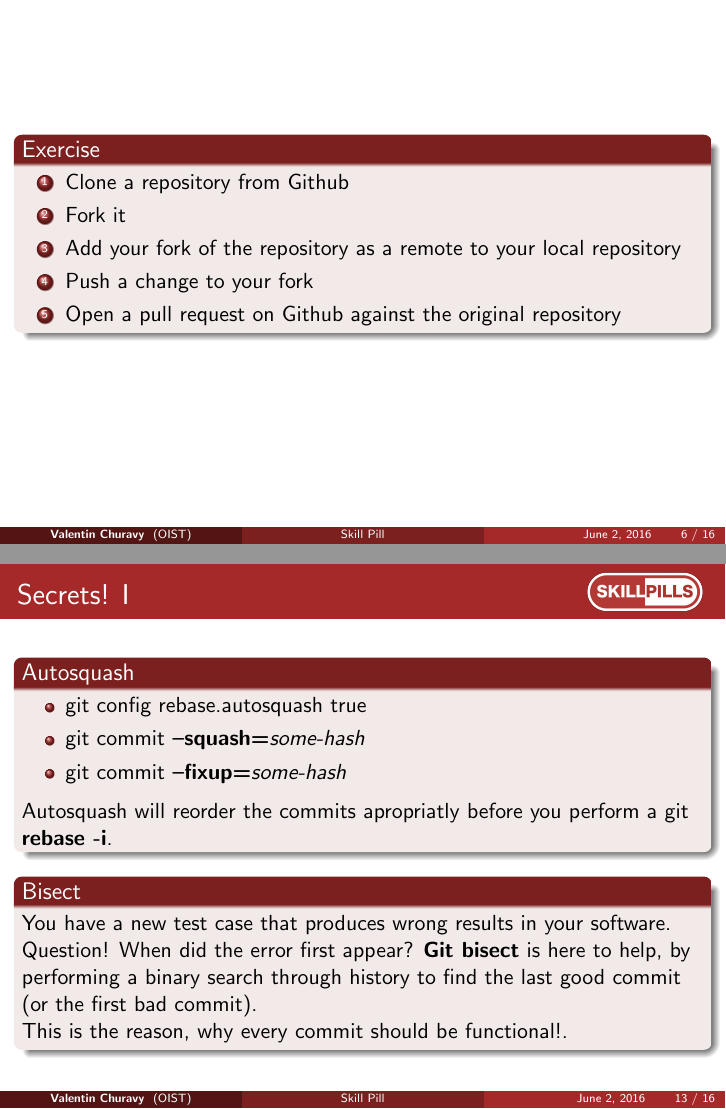
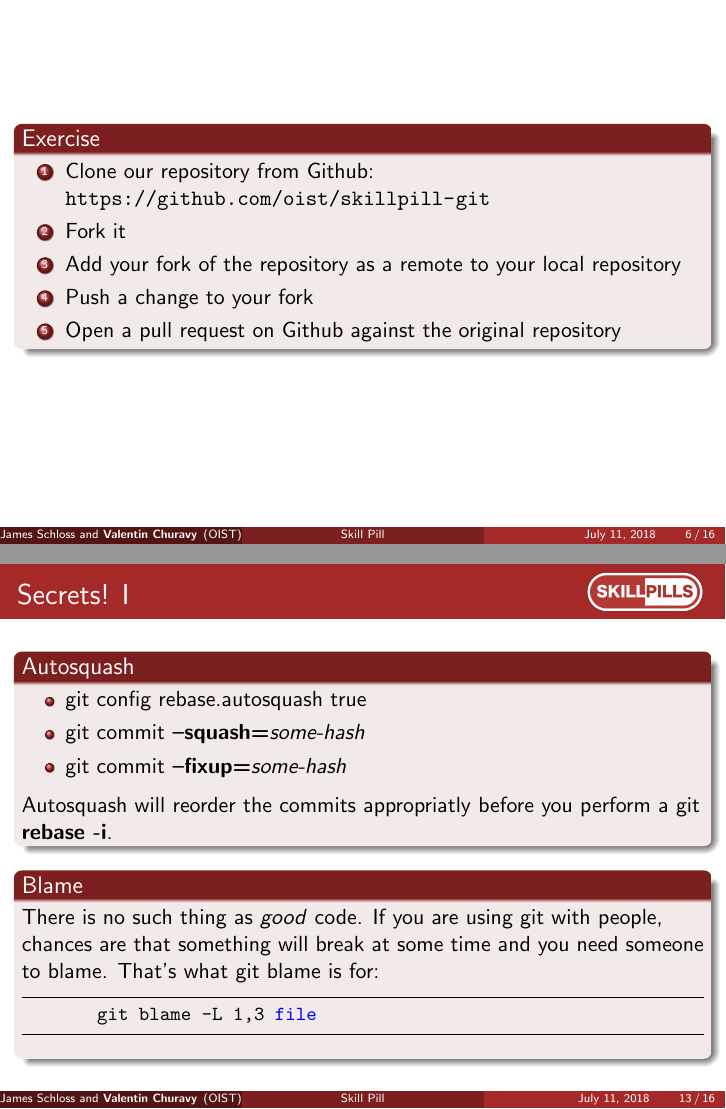
Before and after one commit to oist/skillpill-git, LaTeX slides (day2/lecture.tex): pages 9 and 16 of 19, joined at a grey line. The pictures show the PDF file day2/lecture.pdf that the author committed with the source.

Commit message:
adding smallscale changes to lecture.

```diff
--- a/day2/lecture.tex
+++ b/day2/lecture.tex
@@ -152,7 +152,7 @@ Yesterday we introduced \textbf{Github}. Github is a service that offers you a s
 \begin{frame}
   \begin{block}{Exercise}
     \begin{enumerate}
-      \item Clone a repository from Github
+      \item Clone our repository from Github: \url{https://github.com/oist/skillpill-git}
       \item Fork it
       \item Add your fork of the repository as a remote to your local repository
       \item Push a change to your fork
@@ -249,19 +249,20 @@ Merging is the act of joining two branches together or to join two different bra
     \end{enumerate}
   \end{block}
 \end{frame}
-\begin{frame}[allowframebreaks]{Secrets!}
+\begin{frame}[allowframebreaks,fragile]{Secrets!}
   \begin{block}{Autosquash}
     \begin{itemize}
       \item git config rebase.autosquash true
       \item git commit \textbf{--squash=}\emph{some-hash}
       \item git commit \textbf{--fixup=}\emph{some-hash}
      \end{itemize}
-     Autosquash will reorder the commits apropriatly before you perform a git \textbf{rebase -i}.
+     Autosquash will reorder the commits appropriatly before you perform a git \textbf{rebase -i}.
   \end{block}
-  \begin{block}{Bisect}
-    You have a new test case that produces wrong results in your software. Question! When did the error first appear? \textbf{Git bisect} is here to help, by performing a binary search through history to find the last good commit (or the first bad commit).
-
-    This is the reason, why every commit should be functional!.
+  \begin{block}{Blame}
+    There is no such thing as \textit{good} code. If you are using git with people, chances are that something will break at some time and you need someone to blame. That's what git blame is for:
+    \begin{lstlisting}
+        git blame -L 1,3 file
+    \end{lstlisting}
   \end{block}
   \framebreak
   \begin{block}{Stash}
```
Also changed, not shown: day2/lecture.pdf, day2/lecture.tex (2 more changed lines).
